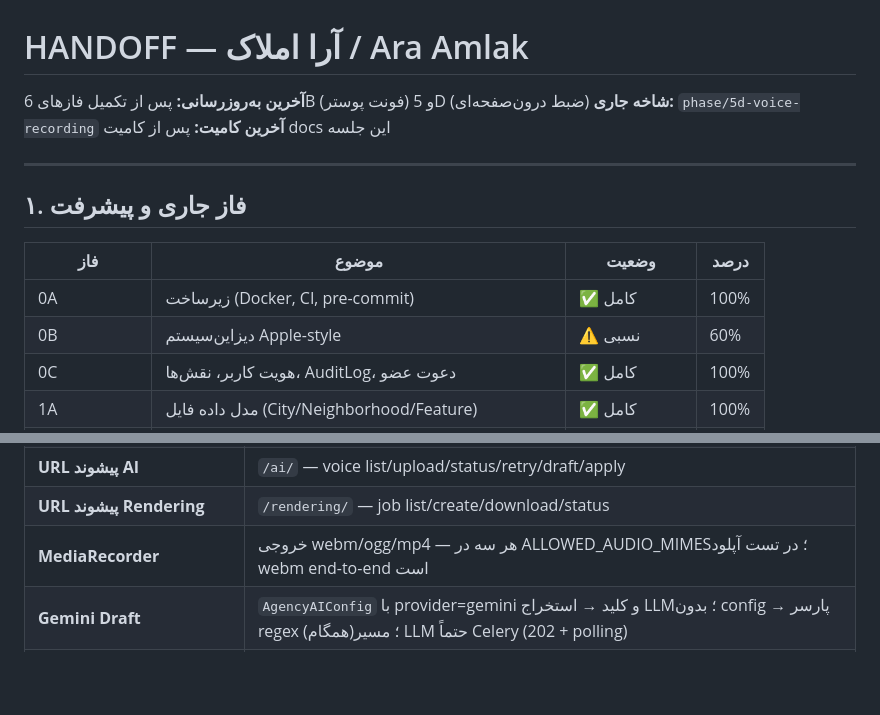
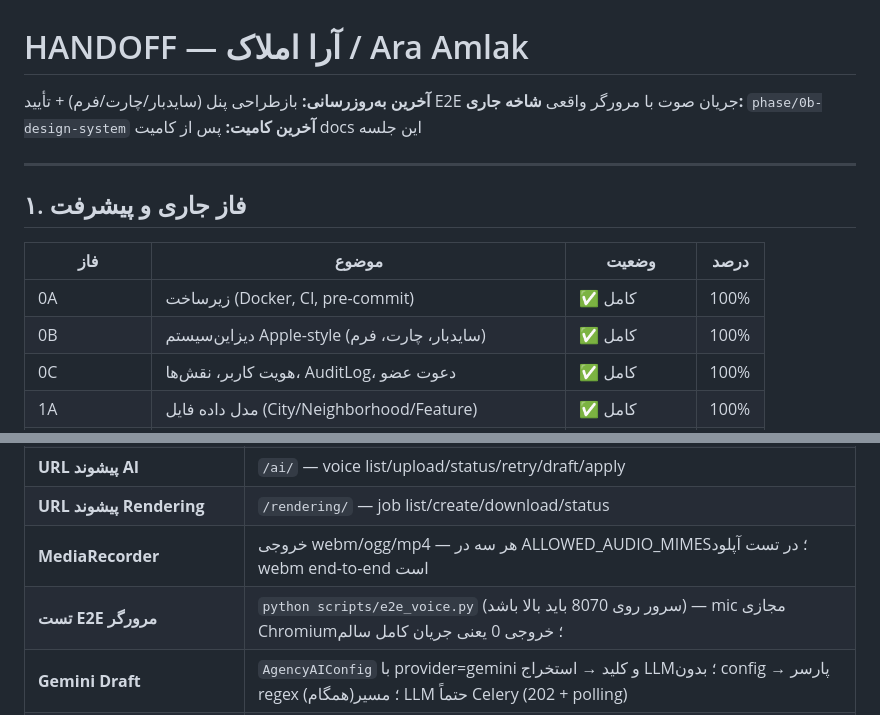
Before and after one commit to T3RON/AraAmlak, a Markdown page: docs/HANDOFF.md, 2 parts joined by grey strips. Rendered like a GitHub page; blank space fills up the shorter version.

Commit message:
docs(specs): update HANDOFF for dashboard UI and voice E2E
Phase: 0

```diff
--- a/docs/HANDOFF.md
+++ b/docs/HANDOFF.md
@@ -1,7 +1,7 @@
 # HANDOFF — آرا املاک / Ara Amlak
 
-**آخرین به‌روزرسانی:** پس از تکمیل فازهای 6B (فونت پوستر) و 5D (ضبط درون‌صفحه‌ای)
-**شاخه جاری:** `phase/5d-voice-recording`
+**آخرین به‌روزرسانی:** بازطراحی پنل (سایدبار/چارت/فرم) + تأیید E2E جریان صوت با مرورگر واقعی
+**شاخه جاری:** `phase/0b-design-system`
 **آخرین کامیت:** پس از کامیت docs این جلسه
 
 ---
@@ -11,7 +11,7 @@
 | فاز | موضوع | وضعیت | درصد |
 |-----|--------|--------|------|
 | 0A | زیرساخت (Docker, CI, pre-commit) | ✅ کامل | 100% |
-| 0B | دیزاین‌سیستم Apple-style | ⚠️ نسبی | 60% |
+| 0B | دیزاین‌سیستم Apple-style (سایدبار، چارت، فرم) | ✅ کامل | 100% |
 | 0C | هویت کاربر، نقش‌ها، AuditLog، دعوت عضو | ✅ کامل | 100% |
 | 1A | مدل داده فایل (City/Neighborhood/Feature) | ✅ کامل | 100% |
 | 1B | صفحات CRUD فایل | ✅ کامل | 100% |
@@ -174,6 +174,7 @@
 | **URL پیشوند AI** | `/ai/` — voice list/upload/status/retry/draft/apply |
 | **URL پیشوند Rendering** | `/rendering/` — job list/create/download/status |
 | **MediaRecorder** | خروجی webm/ogg/mp4 — هر سه در ALLOWED_AUDIO_MIMES؛ در تست آپلود webm end-to-end است |
+| **تست E2E مرورگر** | `python scripts/e2e_voice.py` (سرور روی 8070 باید بالا باشد) — mic مجازی Chromium؛ خروجی 0 یعنی جریان کامل سالم |
 | **Gemini Draft** | `AgencyAIConfig` با provider=gemini و کلید → استخراج LLM؛ بدون config → پارسر regex (همگام)؛ مسیر LLM حتماً Celery (202 + polling) |
 | **دیوار (Kenar)** | `X-API-Key` در `PortalConfig.credentials`؛ `category_slug` و `category_fields` در `extra_config` اجباری؛ base: `open-api.divar.ir`؛ ثبت: `posts/new-v2` → `post_token` |
 | **RENDER_BACKEND** | `playwright` پیش‌فرض (در این محیط Chromium نصب است)؛ `stub` برای محیط بدون مرورگر؛ fallback خودکار اگر playwright import نشود |
```
